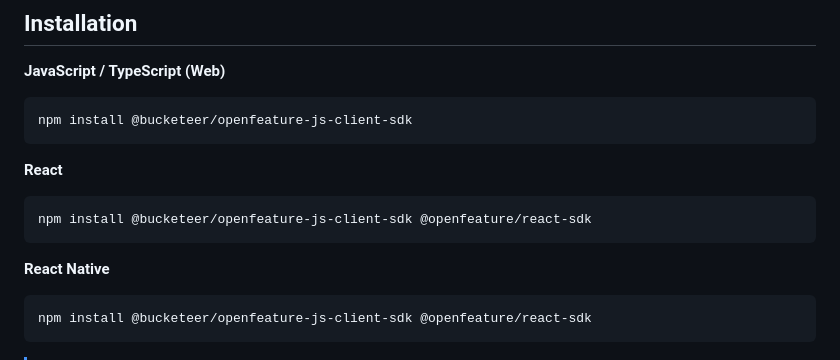
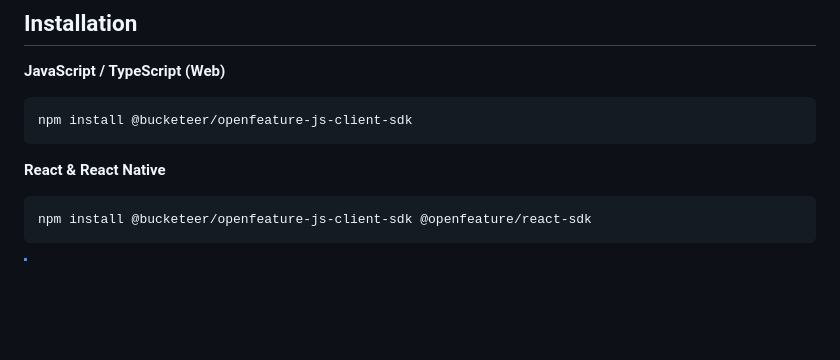
Before and after one commit to bucketeer-io/openfeature-js-client-sdk, a Markdown page: README.md, the part around the change. Drawn GitHub-style; blank space fills up the shorter version.

Commit message:
Update install instructions for React & React Native
Combined the React and React Native installation steps into a single section for clarity and removed redundant instructions.

````diff
--- a/README.md
+++ b/README.md
@@ -18,12 +18,7 @@ For documentation related to flags management in Bucketeer, refer to the [Bucket
 npm install @bucketeer/openfeature-js-client-sdk
 ```
 
-**React**
-```bash
-npm install @bucketeer/openfeature-js-client-sdk @openfeature/react-sdk
-```
-
-**React Native**
+**React & React Native**
 
 ```bash
 npm install @bucketeer/openfeature-js-client-sdk @openfeature/react-sdk
````
